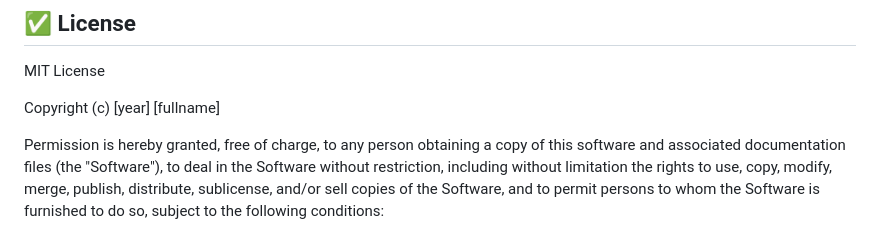
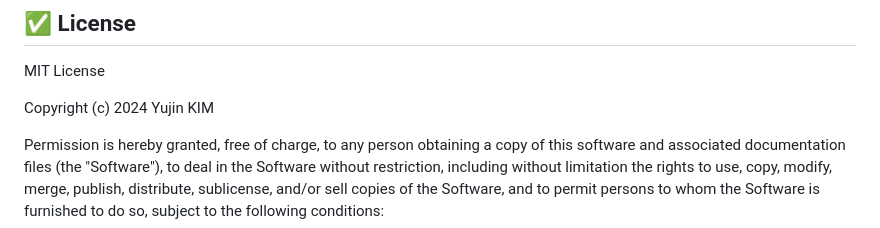
Before and after one commit to zladb/hamging_chat, a Markdown page: README.md, the part around the change. Rendered like a GitHub page.

```diff
--- a/README.md
+++ b/README.md
@@ -119,7 +119,7 @@ lib
 
 MIT License
 
-Copyright (c) [year] [fullname]
+Copyright (c) 2024 Yujin KIM
 
 Permission is hereby granted, free of charge, to any person obtaining a copy
 of this software and associated documentation files (the "Software"), to deal
```
